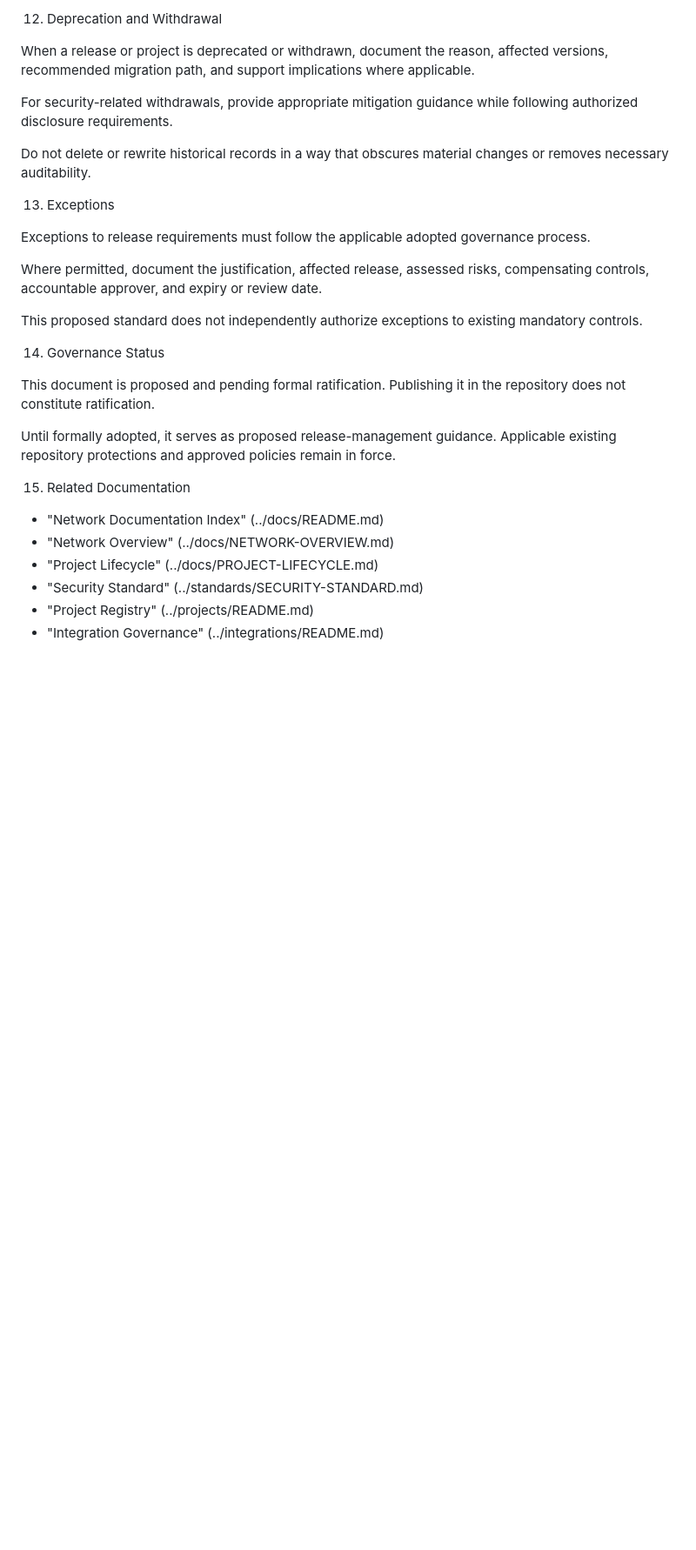
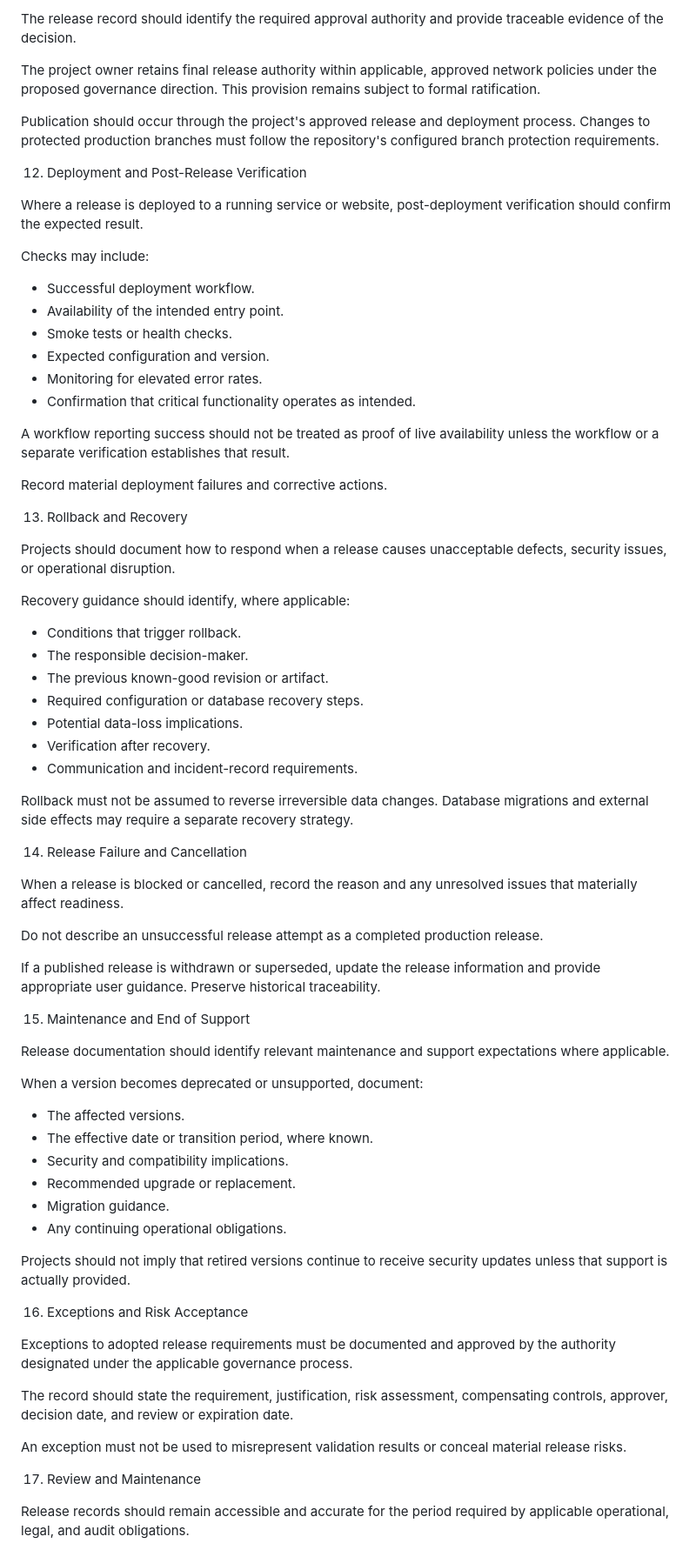
Before and after one commit to XEvil009/Xevil-Network, a Markdown page: releases/README.md, the part around one of its changes. Shown at 87% size. GitHub-like rendering; blank space fills up the shorter version.

Commit message:
fix: format release management documentation
Updated the release management standard document to enhance clarity and detail on release processes, principles, and requirements.

```diff
--- a/releases/README.md
+++ b/releases/README.md
@@ -151,31 +171,75 @@ Significant corrections should be recorded rather than silently changing the his
 
-12. Deprecation and Withdrawal
+The release record should identify the required approval authority and provide traceable evidence of the decision.
 
-When a release or project is deprecated or withdrawn, document the reason, affected versions, recommended migration path, and support implications where applicable.
+The project owner retains final release authority within applicable, approved network policies under the proposed governance direction. This provision remains subject to formal ratification.
 
-For security-related withdrawals, provide appropriate mitigation guidance while following authorized disclosure requirements.
+Publication should occur through the project's approved release and deployment process. Changes to protected production branches must follow the repository's configured branch protection requirements.
 
-Do not delete or rewrite historical records in a way that obscures material changes or removes necessary auditability.
+12. Deployment and Post-Release Verification
 
-13. Exceptions
+Where a release is deployed to a running service or website, post-deployment verification should confirm the expected result.
 
-Exceptions to release requirements must follow the applicable adopted governance process.
+Checks may include:
 
-Where permitted, document the justification, affected release, assessed risks, compensating controls, accountable approver, and expiry or review date.
+- Successful deployment workflow.
+- Availability of the intended entry point.
+- Smoke tests or health checks.
+- Expected configuration and version.
+- Monitoring for elevated error rates.
+- Confirmation that critical functionality operates as intended.
 
-This proposed standard does not independently authorize exceptions to existing mandatory controls.
+A workflow reporting success should not be treated as proof of live availability unless the workflow or a separate verification establishes that result.
 
-14. Governance Status
+Record material deployment failures and corrective actions.
 
-This document is proposed and pending formal ratification. Publishing it in the repository does not constitute ratification.
+13. Rollback and Recovery
 
-Until formally adopted, it serves as proposed release-management guidance. Applicable existing repository protections and approved policies remain in force.
+Projects should document how to respond when a release causes unacceptable defects, security issues, or operational disruption.
 
-15. Related Documentation
+Recovery guidance should identify, where applicable:
 
-- "Network Documentation Index" (../docs/README.md)
-- "Network Overview" (../docs/NETWORK-OVERVIEW.md)
-- "Project Lifecycle" (../docs/PROJECT-LIFECYCLE.md)
-- "Security Standard" (../standards/SECURITY-STANDARD.md)
-- "Project Registry" (../projects/README.md)
-- "Integration Governance" (../integrations/README.md)
+- Conditions that trigger rollback.
+- The responsible decision-maker.
+- The previous known-good revision or artifact.
+- Required configuration or database recovery steps.
+- Potential data-loss implications.
+- Verification after recovery.
+- Communication and incident-record requirements.
+
+Rollback must not be assumed to reverse irreversible data changes. Database migrations and external side effects may require a separate recovery strategy.
+
+14. Release Failure and Cancellation
+
+When a release is blocked or cancelled, record the reason and any unresolved issues that materially affect readiness.
+
+Do not describe an unsuccessful release attempt as a completed production release.
+
+If a published release is withdrawn or superseded, update the release information and provide appropriate user guidance. Preserve historical traceability.
+
+15. Maintenance and End of Support
+
+Release documentation should identify relevant maintenance and support expectations where applicable.
+
+When a version becomes deprecated or unsupported, document:
+
+- The affected versions.
+- The effective date or transition period, where known.
+- Security and compatibility implications.
+- Recommended upgrade or replacement.
+- Migration guidance.
+- Any continuing operational obligations.
+
+Projects should not imply that retired versions continue to receive security updates unless that support is actually provided.
+
+16. Exceptions and Risk Acceptance
+
+Exceptions to adopted release requirements must be documented and approved by the authority designated under the applicable governance process.
+
+The record should state the requirement, justification, risk assessment, compensating controls, approver, decision date, and review or expiration date.
+
+An exception must not be used to misrepresent validation results or conceal material release risks.
+
+17. Review and Maintenance
+
+Release records should remain accessible and accurate for the period required by applicable operational, legal, and audit obligations.
+
```
Also changed, not shown: other parts of releases/README.md (+123 -97 lines).
